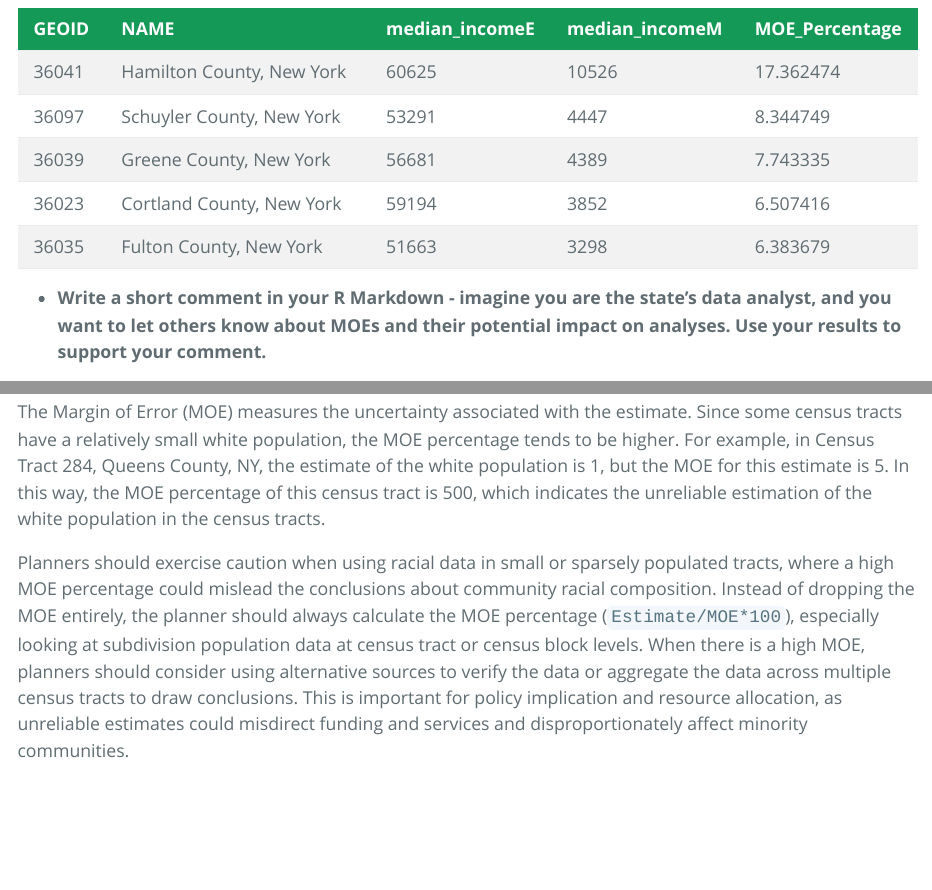
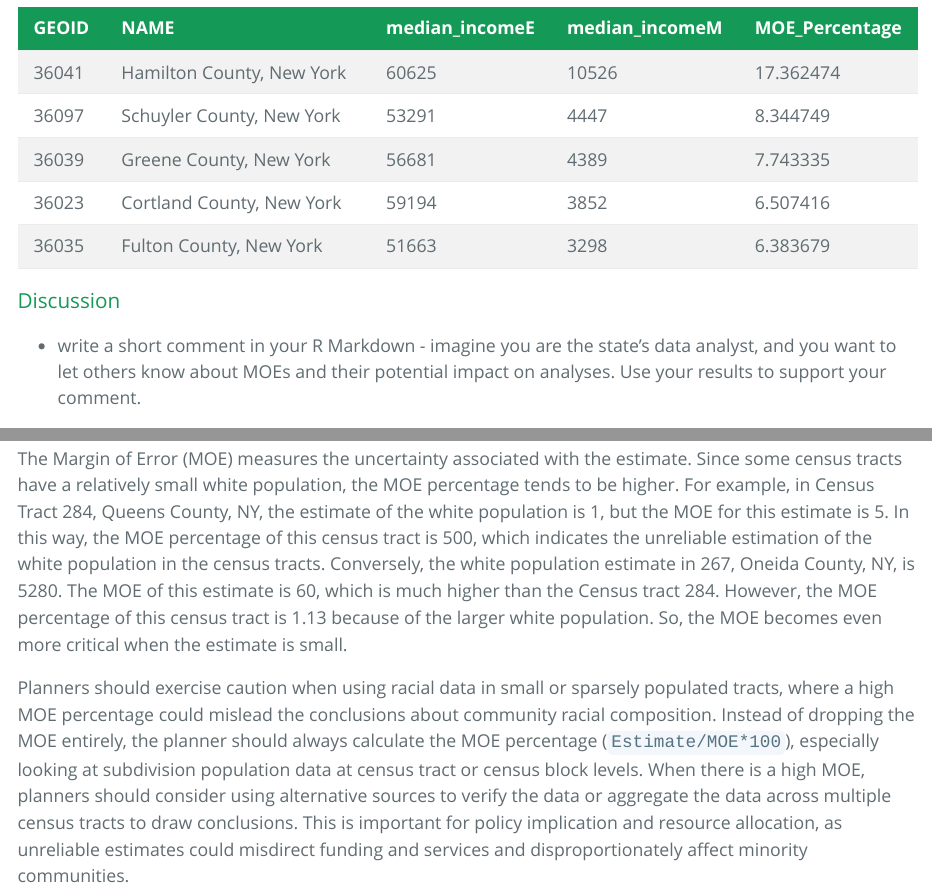
Before and after one commit to MUSA-Zhanchao/PPA_assignment, an R Markdown document (assignment1/Assignment1.Rmd): the page in a window 1100 px wide, from 1700 px down before the commit and from 1720 px down after it, so that both start at the same text, and a second part further down, joined at a grey line. The pictures show the output file assignment1/Assignment1.html that the author committed with the source, opened offline; long lines of code are wrapped.

Commit message:
assignment1

````diff
--- a/assignment1/Assignment1.Rmd
+++ b/assignment1/Assignment1.Rmd
@@ -63,7 +63,9 @@ pop2022 %>%
   knitr::kable()
 ```
 
-- **Write a short comment in your R Markdown - imagine you are the state's data analyst, and you want to let others know about MOEs and their potential impact on analyses. Use your results to support your comment.**
+### Discussion
+
+- write a short comment in your R Markdown - imagine you are the state's data analyst, and you want to let others know about MOEs and their potential impact on analyses. Use your results to support your comment.
 
 The margin of error (MOE) measures the uncertainty associated with the estimate. When the margin of error is bigger, the estimate becomes less reliable. In this analysis, we identified the top 5 counties with the highest MOE percentage for median household income. These counties have a higher level of uncertainty in their estimates, which may impact the reliability of the data. For instance, the median income MOE in Hamilton County, NY, is 10,226 dollars, which indicates the estimated median household income falls within a range of  60,625 ± 10,226—a relatively broad interval, with a 95% confidence level. It is crucial to consider the MOE when interpreting the data and making decisions based on it.
 
@@ -166,6 +168,6 @@ race2022_tract %>%
 
 ### Discussion
 
-The Margin of Error (MOE) measures the uncertainty associated with the estimate. Since some census tracts have a relatively small white population, the MOE percentage tends to be higher. For example, in Census Tract 284, Queens County, NY, the estimate of the white population is 1, but the MOE for this estimate is 5. In this way, the MOE percentage of this census tract is 500, which indicates the unreliable estimation of the white population in the census tracts.
+The Margin of Error (MOE) measures the uncertainty associated with the estimate. Since some census tracts have a relatively small white population, the MOE percentage tends to be higher. For example, in Census Tract 284, Queens County, NY, the estimate of the white population is 1, but the MOE for this estimate is 5. In this way, the MOE percentage of this census tract is 500, which indicates the unreliable estimation of the white population in the census tracts. Conversely,  the white population estimate in 267, Oneida County, NY, is 5280. The MOE of this estimate is 60, which is much higher than the Census tract 284. However, the MOE percentage of this census tract is 1.13 because of the larger white population. So, the MOE becomes even more critical when the estimate is small.
 
 Planners should exercise caution when using racial data in small or sparsely populated tracts, where a high MOE percentage could mislead the conclusions about community racial composition. Instead of dropping the MOE entirely, the planner should always calculate the MOE percentage (`Estimate/MOE*100`), especially looking at subdivision population data at census tract or census block levels. When there is a high MOE, planners should consider using alternative sources to verify the data or aggregate the data across multiple census tracts to draw conclusions. This is important for policy implication and resource allocation, as unreliable estimates could misdirect funding and services and disproportionately affect minority communities.
````
Also changed, not shown: assignment1/Assignment1.html.
